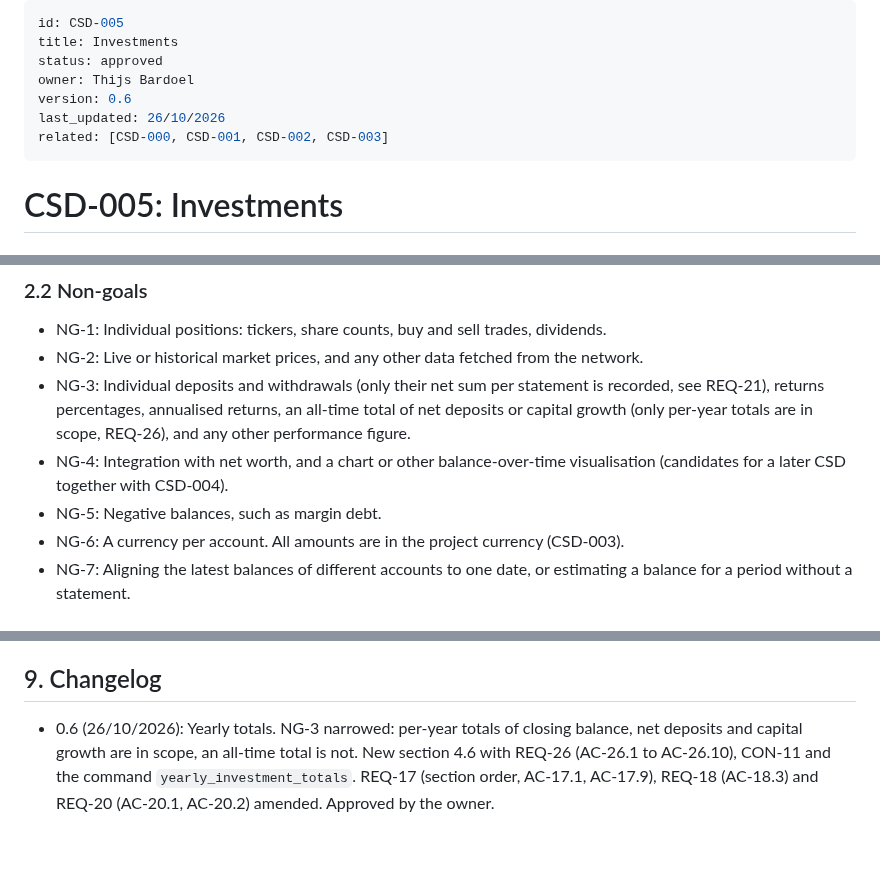
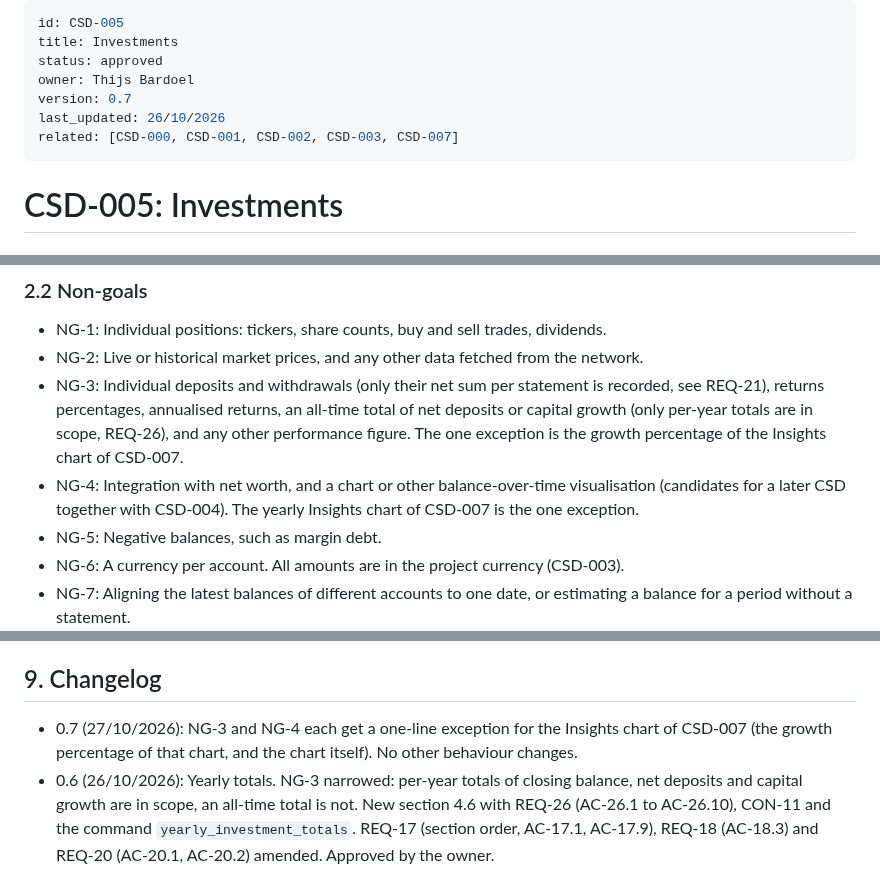
Before and after one commit to BardoelT/personal-finance, a Markdown page: docs/csd/CSD-005-investments.md, 3 parts joined by grey strips. Drawn GitHub-style; blank space fills up the shorter version.

Commit message:
docs: add CSD-007 investment insights (draft) and narrow CSD-005 NG-3 and NG-4
Co-Authored-By: Claude Sonnet 5.5 <noreply@anthropic.com>

```diff
--- a/docs/csd/CSD-005-investments.md
+++ b/docs/csd/CSD-005-investments.md
@@ -3,9 +3,9 @@ id: CSD-005
 title: Investments
 status: approved
 owner: Thijs Bardoel
-version: 0.6
+version: 0.7
 last_updated: 26/10/2026
-related: [CSD-000, CSD-001, CSD-002, CSD-003]
+related: [CSD-000, CSD-001, CSD-002, CSD-003, CSD-007]
 ---
 
 # CSD-005: Investments
@@ -26,8 +26,8 @@ The app tracks wealth but has no view of what the user has invested. This capabi
 ### 2.2 Non-goals
 - NG-1: Individual positions: tickers, share counts, buy and sell trades, dividends.
 - NG-2: Live or historical market prices, and any other data fetched from the network.
-- NG-3: Individual deposits and withdrawals (only their net sum per statement is recorded, see REQ-21), returns percentages, annualised returns, an all-time total of net deposits or capital growth (only per-year totals are in scope, REQ-26), and any other performance figure.
-- NG-4: Integration with net worth, and a chart or other balance-over-time visualisation (candidates for a later CSD together with CSD-004).
+- NG-3: Individual deposits and withdrawals (only their net sum per statement is recorded, see REQ-21), returns percentages, annualised returns, an all-time total of net deposits or capital growth (only per-year totals are in scope, REQ-26), and any other performance figure. The one exception is the growth percentage of the Insights chart of CSD-007.
+- NG-4: Integration with net worth, and a chart or other balance-over-time visualisation (candidates for a later CSD together with CSD-004). The yearly Insights chart of CSD-007 is the one exception.
 - NG-5: Negative balances, such as margin debt.
 - NG-6: A currency per account. All amounts are in the project currency (CSD-003).
 - NG-7: Aligning the latest balances of different accounts to one date, or estimating a balance for a period without a statement.
@@ -1035,6 +1035,7 @@ Done means fmt, clippy (`-D warnings`) and `cargo test --all-features` pass.
 - OQ-3: (resolved in v0.2) Deleting a statement asks for a confirmation, unlike CSD-001 REQ-8, on purpose: the note of a statement cannot be recreated by copying the previous period (REQ-13). CSD-001 is unchanged.
 
 ## 9. Changelog
+- 0.7 (27/10/2026): NG-3 and NG-4 each get a one-line exception for the Insights chart of CSD-007 (the growth percentage of that chart, and the chart itself). No other behaviour changes.
 - 0.6 (26/10/2026): Yearly totals. NG-3 narrowed: per-year totals of closing balance, net deposits and capital growth are in scope, an all-time total is not. New section 4.6 with REQ-26 (AC-26.1 to AC-26.10), CON-11 and the command `yearly_investment_totals`. REQ-17 (section order, AC-17.1, AC-17.9), REQ-18 (AC-18.3) and REQ-20 (AC-20.1, AC-20.2) amended. Approved by the owner.
 - 0.5 (26/10/2026): Net deposits and capital growth. NG-3 narrowed: the optional net deposits per statement and the derived capital growth are in scope, totals and returns percentages are not. New section 4.5 with REQ-21 to REQ-25 (AC-21.1 to AC-25.4), CON-9 and CON-10, the command `calculate_investment_statement` and seven error codes. REQ-11, REQ-13 (AC-13.3), REQ-17 (AC-17.8) and REQ-19 (AC-19.3, AC-19.4) amended. Approved by the owner.
 - 0.4 (26/10/2026): Consistent action layout and no currency outside Settings. REQ-17: "Add account" moves to the Accounts section header, the row actions become the icon buttons Edit (pencil) and Delete (trash), flush right (AC-17.2 amended, AC-17.7 added). REQ-20 now says the sections show no currency (AC-20.1, AC-20.2 rewritten).
```
Also changed, not shown: docs/csd/CSD-007-investment-insights.md (added, +436 -0 lines).
